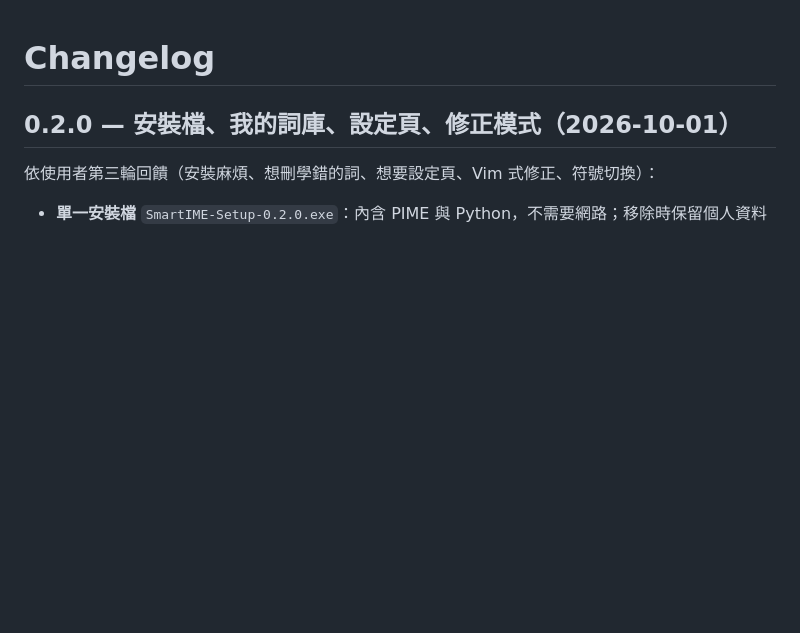
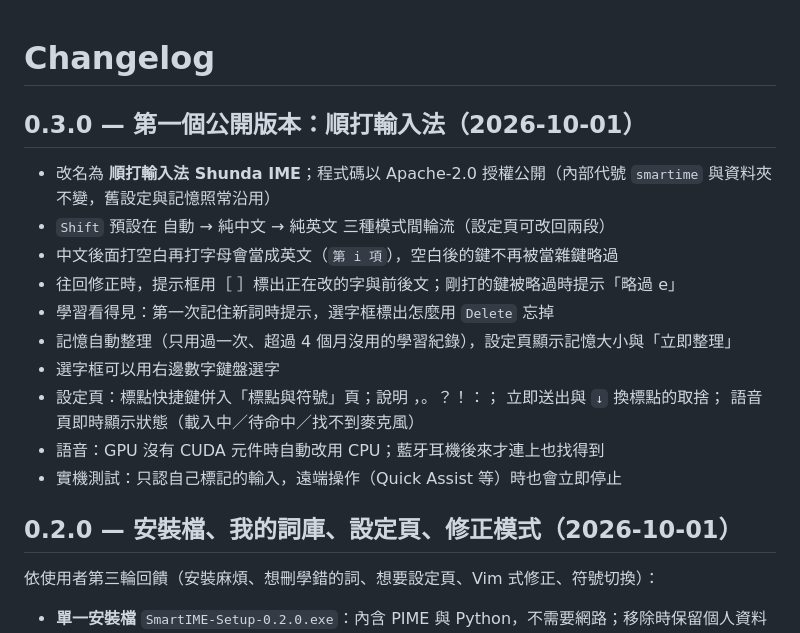
Before and after one commit to ChouYangEn0401/shunda-ime, a Markdown page: CHANGELOG.md, the part around the change. GitHub-like rendering; blank space fills up the shorter version.

```diff
--- a/CHANGELOG.md
+++ b/CHANGELOG.md
@@ -1,4 +1,18 @@
 # Changelog
+
+## 0.3.0 — 第一個公開版本：順打輸入法（2026-10-01）
+
+- 改名為 **順打輸入法 Shunda IME**；程式碼以 Apache-2.0 授權公開（內部代號 `smartime` 與資料夾不變，舊設定與記憶照常沿用）
+- `Shift` 預設在 自動 → 純中文 → 純英文 三種模式間輪流（設定頁可改回兩段）
+- 中文後面打空白再打字母會當成英文（`第 i 項`），空白後的鍵不再被當雜鍵略過
+- 往回修正時，提示框用［ ］標出正在改的字與前後文；剛打的鍵被略過時提示「略過 e」
+- 學習看得見：第一次記住新詞時提示，選字框標出怎麼用 `Delete` 忘掉
+- 記憶自動整理（只用過一次、超過 4 個月沒用的學習紀錄），設定頁顯示記憶大小與「立即整理」
+- 選字框可以用右邊數字鍵盤選字
+- 設定頁：標點快捷鍵併入「標點與符號」頁；說明 ，。？！：； 立即送出與 `↓` 換標點的取捨；
+  語音頁即時顯示狀態（載入中／待命中／找不到麥克風）
+- 語音：GPU 沒有 CUDA 元件時自動改用 CPU；藍牙耳機後來才連上也找得到
+- 實機測試：只認自己標記的輸入，遠端操作（Quick Assist 等）時也會立即停止
 
 ## 0.2.0 — 安裝檔、我的詞庫、設定頁、修正模式（2026-10-01）
 
```
Also changed, not shown: README.md (+8 -5 lines).
